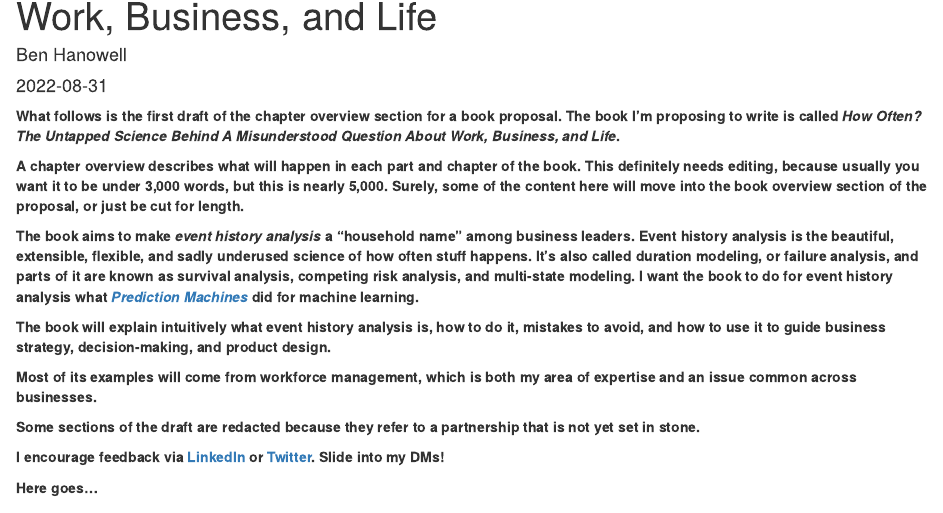
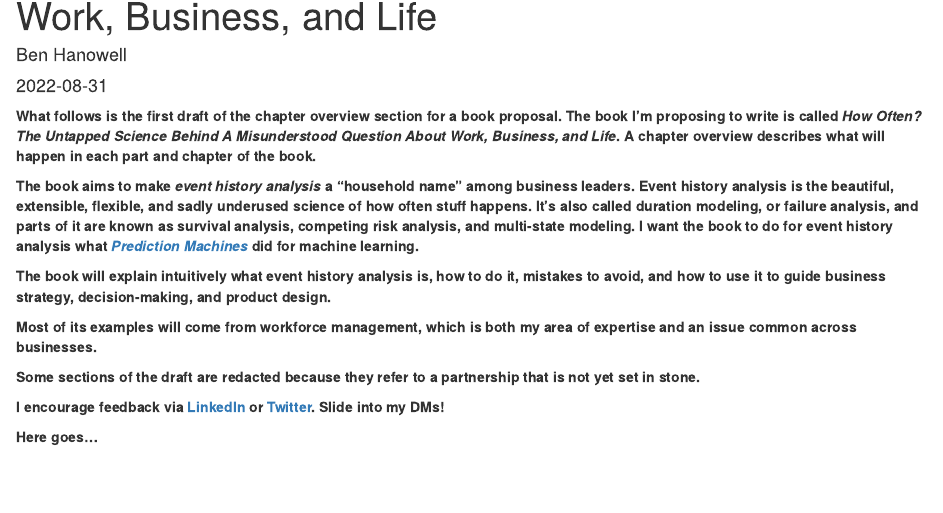
Before and after one commit to hanowell/slipbox, an R Markdown document (content/post/2022-08-31-chapter-overview-how-often-the-untapped-science-behind-a-misunderstood-question-about-work-business-and-life/index.Rmd): the page in a window 1100 px wide, from 110 px down. Rendered offline with R 4.5, knitr and Pandoc, with nearby package versions.

Commit message:
remove word count mistake

```diff
--- a/content/post/2022-08-31-chapter-overview-how-often-the-untapped-science-behind-a-misunderstood-question-about-work-business-and-life/index.Rmd
+++ b/content/post/2022-08-31-chapter-overview-how-often-the-untapped-science-behind-a-misunderstood-question-about-work-business-and-life/index.Rmd
@@ -10,9 +10,7 @@ tags:
   - How often
 ---
 
-**What follows is the first draft of the chapter overview section for a book proposal. The book I'm proposing to write is called _How Often? The Untapped Science Behind A Misunderstood Question About Work, Business, and Life_.**
-
-**A chapter overview describes what will happen in each part and chapter of the book. This definitely needs editing, because usually you want it to be under 3,000 words, but this is nearly 5,000. Surely, some of the content here will move into the book overview section of the proposal, or just be cut for length.**
+**What follows is the first draft of the chapter overview section for a book proposal. The book I'm proposing to write is called _How Often? The Untapped Science Behind A Misunderstood Question About Work, Business, and Life_. A chapter overview describes what will happen in each part and chapter of the book.**
 
 **The book aims to make _event history analysis_ a "household name" among business leaders. Event history analysis is the beautiful, extensible, flexible, and sadly underused science of how often stuff happens. It's also called duration modeling, or failure analysis, and parts of it are known as survival analysis, competing risk analysis, and multi-state modeling. I want the book to do for event history analysis what [_Prediction Machines_](https://www.amazon.com/Prediction-Machines-Economics-Artificial-Intelligence-ebook/dp/B075GXJPFS/ref=sr_1_1?gclid=Cj0KCQjwjbyYBhCdARIsAArC6LKWoUkpLu2AHAp85zhLzKxAt8Ql3HiJeP9lurKh6am-y-xJ8DfrPPYaApd7EALw_wcB&hvadid=241897436765&hvdev=c&hvlocphy=9033269&hvnetw=g&hvqmt=e&hvrand=13120673947514348773&hvtargid=kwd-446246170447&hydadcr=16378_10302381&keywords=prediction+machines&qid=1662004075&sr=8-1) did for machine learning.**
 
```
